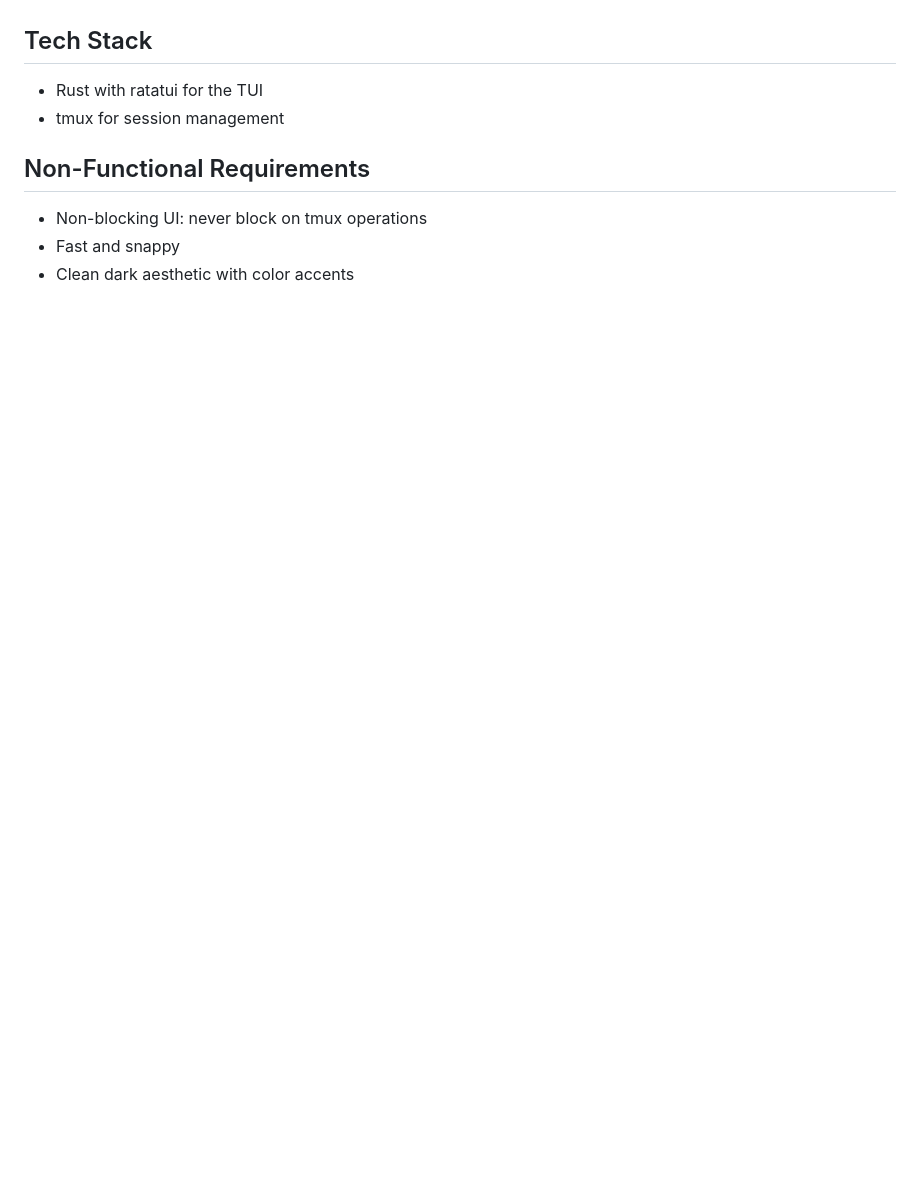
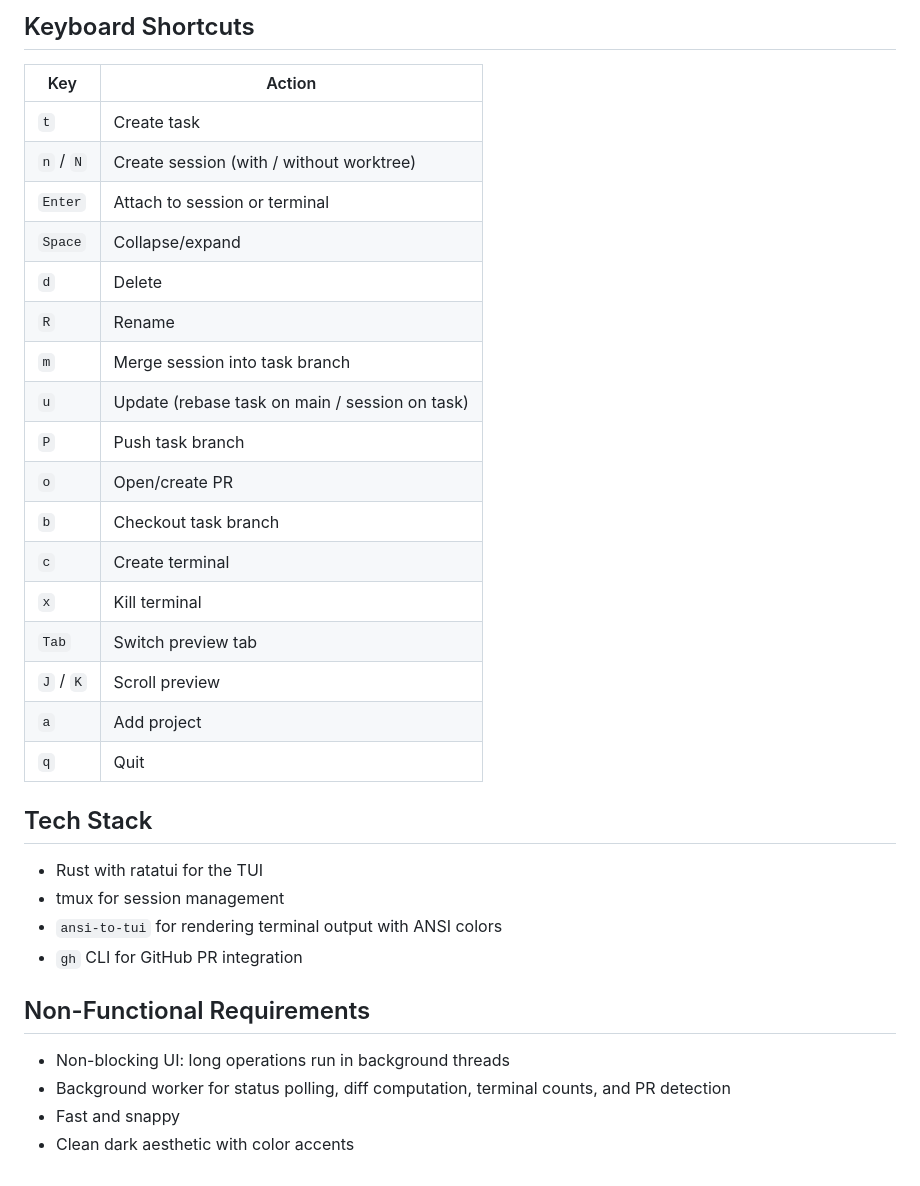
Before and after one commit to Bendzae/claude-manager, a Markdown page: SPEC.md, the part around one of its changes. GitHub-like rendering; blank space fills up the shorter version.

```diff
--- a/SPEC.md
+++ b/SPEC.md
@@ -63,11 +100,35 @@ A minimal TUI (Rust + ratatui) to manage multiple Claude Code sessions across pr
+## Keyboard Shortcuts
+
+| Key | Action |
+|-----|--------|
+| `t` | Create task |
+| `n` / `N` | Create session (with / without worktree) |
+| `Enter` | Attach to session or terminal |
+| `Space` | Collapse/expand |
+| `d` | Delete |
+| `R` | Rename |
+| `m` | Merge session into task branch |
+| `u` | Update (rebase task on main / session on task) |
+| `P` | Push task branch |
+| `o` | Open/create PR |
+| `b` | Checkout task branch |
+| `c` | Create terminal |
+| `x` | Kill terminal |
+| `Tab` | Switch preview tab |
+| `J` / `K` | Scroll preview |
+| `a` | Add project |
+| `q` | Quit |
 
 ## Tech Stack
 
 - Rust with ratatui for the TUI
 - tmux for session management
+- `ansi-to-tui` for rendering terminal output with ANSI colors
+- `gh` CLI for GitHub PR integration
 
 ## Non-Functional Requirements
 
-- Non-blocking UI: never block on tmux operations
+- Non-blocking UI: long operations run in background threads
+- Background worker for status polling, diff computation, terminal counts, and PR detection
 - Fast and snappy
 - Clean dark aesthetic with color accents
```
Also changed, not shown: other parts of SPEC.md (+68 -31 lines).
